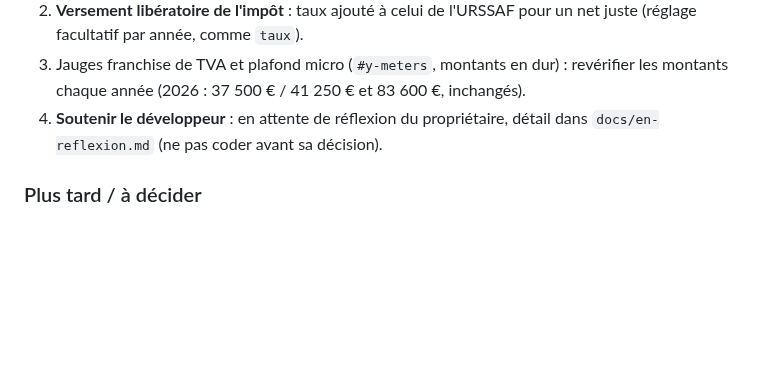
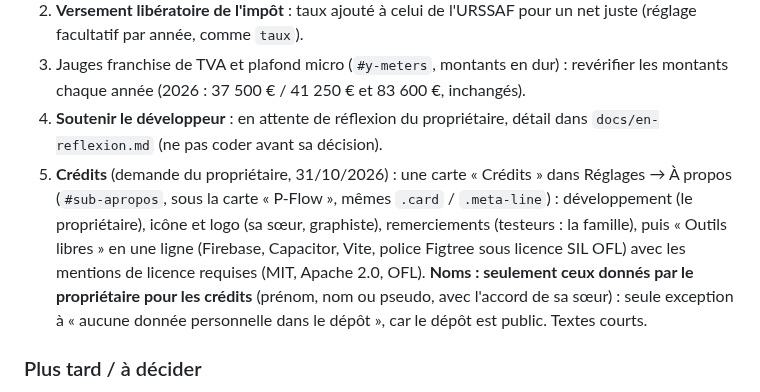
Before and after one commit to Lorn-noross/P-Flow, a Markdown page: CLAUDE.md, the part around the change. Drawn GitHub-style; blank space fills up the shorter version.

Commit message:
Feuille de route : patch 8, crédits dans À propos
Co-Authored-By: Claude Opus 5.5 <noreply@anthropic.com>
Claude-Session: https://claude.ai/code/session_012brtTdzmgSddNwe87z9MaK

```diff
--- a/CLAUDE.md
+++ b/CLAUDE.md
@@ -108,6 +108,7 @@ Retours du propriétaire du 31/10/2026 (tablette, captures) :
 2. **Versement libératoire de l'impôt** : taux ajouté à celui de l'URSSAF pour un net juste (réglage facultatif par année, comme `taux`).
 3. Jauges franchise de TVA et plafond micro (`#y-meters`, montants en dur) : revérifier les montants chaque année (2026 : 37 500 € / 41 250 € et 83 600 €, inchangés).
 4. **Soutenir le développeur** : en attente de réflexion du propriétaire, détail dans `docs/en-reflexion.md` (ne pas coder avant sa décision).
+5. **Crédits** (demande du propriétaire, 31/10/2026) : une carte « Crédits » dans Réglages → À propos (`#sub-apropos`, sous la carte « P-Flow », mêmes `.card` / `.meta-line`) : développement (le propriétaire), icône et logo (sa sœur, graphiste), remerciements (testeurs : la famille), puis « Outils libres » en une ligne (Firebase, Capacitor, Vite, police Figtree sous licence SIL OFL) avec les mentions de licence requises (MIT, Apache 2.0, OFL). **Noms : seulement ceux donnés par le propriétaire pour les crédits** (prénom, nom ou pseudo, avec l'accord de sa sœur) : seule exception à « aucune donnée personnelle dans le dépôt », car le dépôt est public. Textes courts.
 
 ### Plus tard / à décider
 - **Technique, plus tard** : charger à la demande la visite guidée, les sauvegardes Drive et le premier démarrage (comme `importer.js` ; JS principal 833 Ko, 222 Ko gzip) ; montée de Firebase 11 → 13 et Capacitor 7 → 8 dans un patch à part (versions majeures : doc officielle, test complet des données, APK de test).
```
